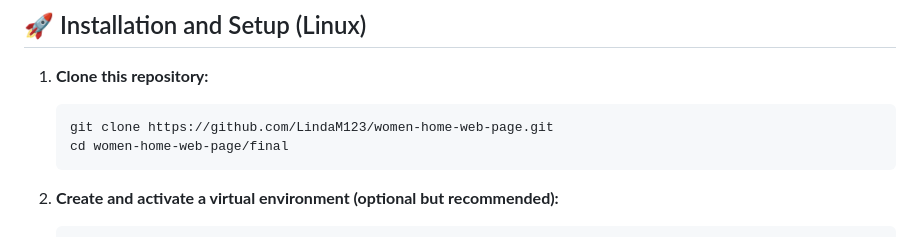
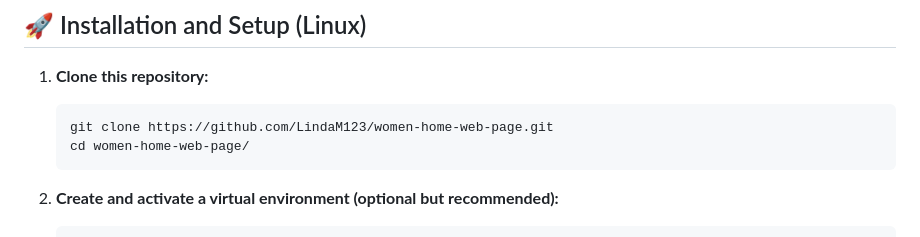
Before and after one commit to LindaM123/women-home-web-page, a Markdown page: README.md, the part around the change. Drawn GitHub-style.

Commit message:
Update directory path in README instructions

````diff
--- a/README.md
+++ b/README.md
@@ -46,7 +46,7 @@ final/
 1. **Clone this repository:**
    ```bash
    git clone https://github.com/LindaM123/women-home-web-page.git
-   cd women-home-web-page/final
+   cd women-home-web-page/
    ```
 
 2. **Create and activate a virtual environment (optional but recommended):**
````
